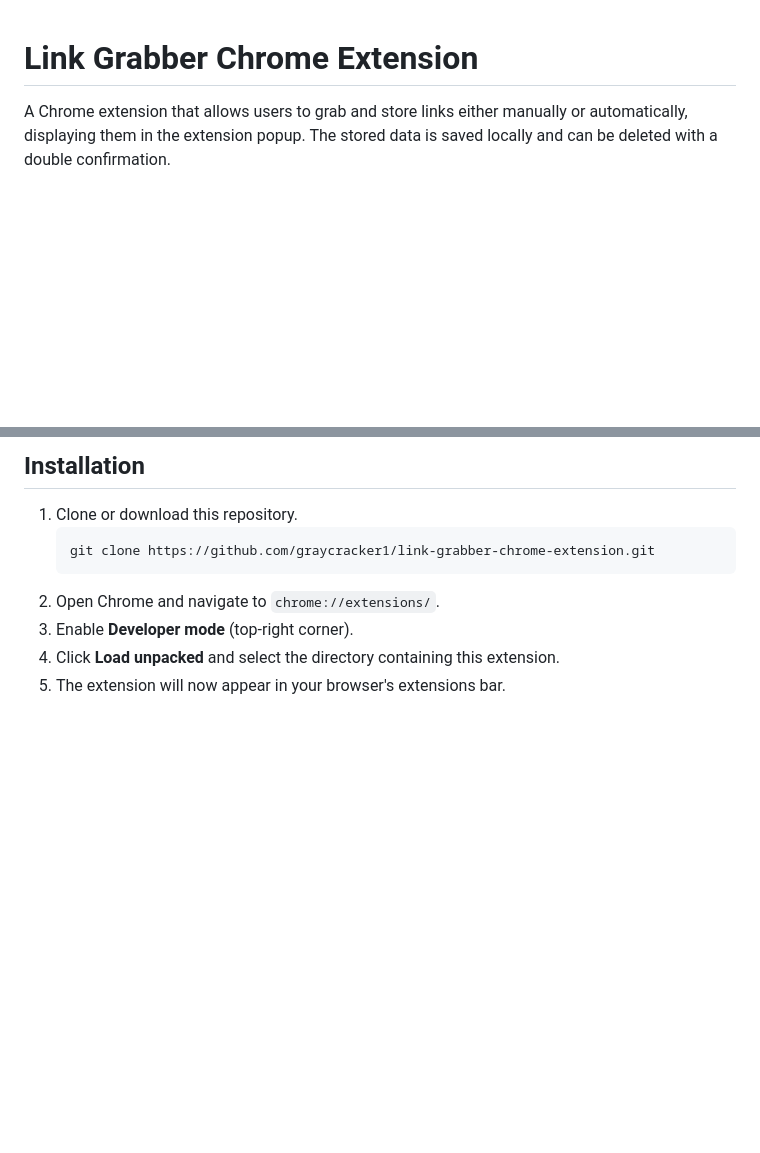
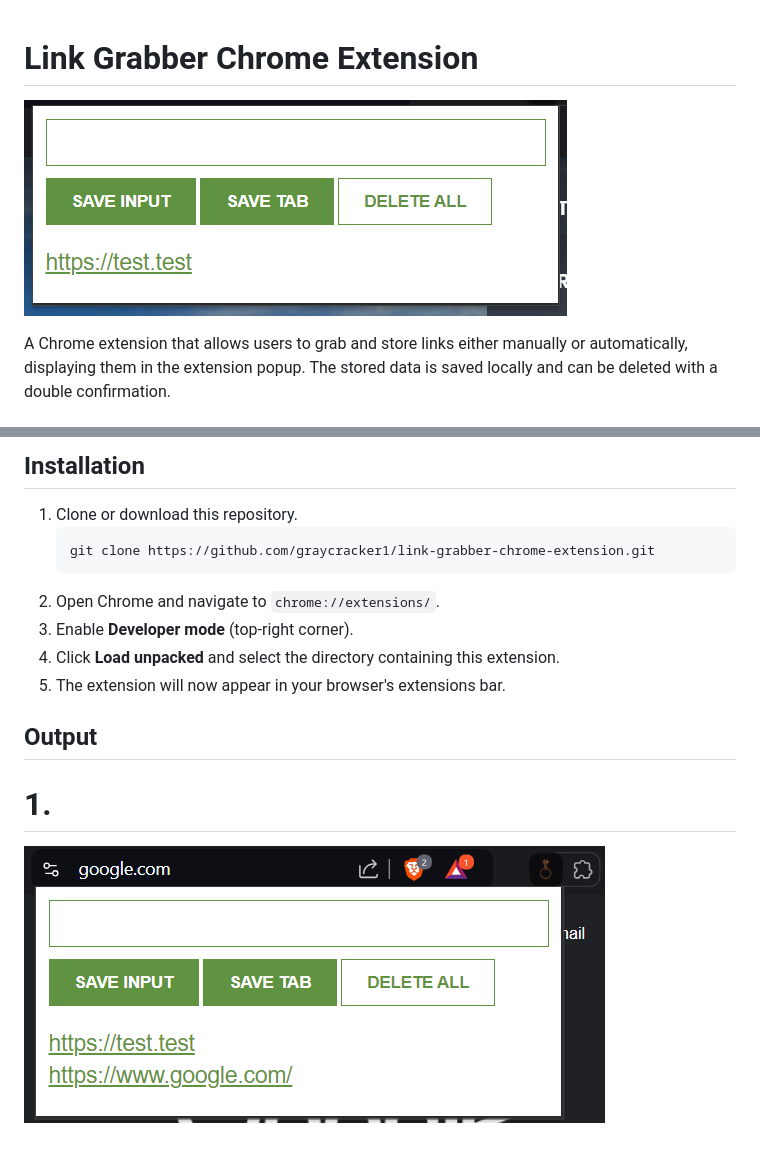
Before and after one commit to graycracker1/link-grabber-chrome-extension, a Markdown page: README.md, 2 parts joined by grey strips. Rendered like a GitHub page; pictures changed too: output/1.png (added), output/2.png (added); blank space fills up the shorter version.

```diff
--- a/README.md
+++ b/README.md
@@ -1,4 +1,6 @@
 # Link Grabber Chrome Extension
+
+![Link Grabber](./output/1.png)
 
 A Chrome extension that allows users to grab and store links either manually or automatically, displaying them in the extension popup. The stored data is saved locally and can be deleted with a double confirmation.
 
@@ -49,3 +51,8 @@ The external CSS file that contains the styling for the popup, including layout
 3. Enable **Developer mode** (top-right corner).
 4. Click **Load unpacked** and select the directory containing this extension.
 5. The extension will now appear in your browser's extensions bar.
+
+## Output
+
+# 1.
+![Sample Output 2](./output/2.png)
```
